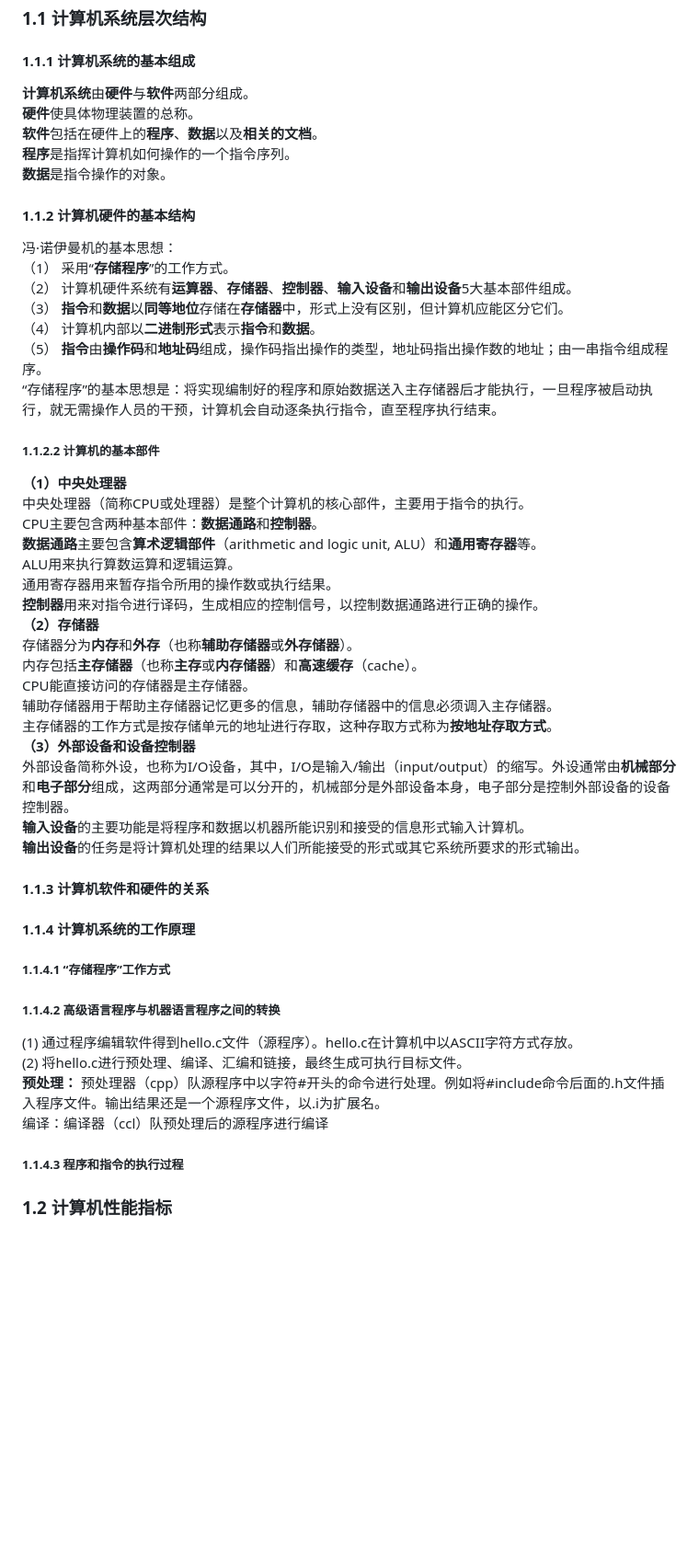
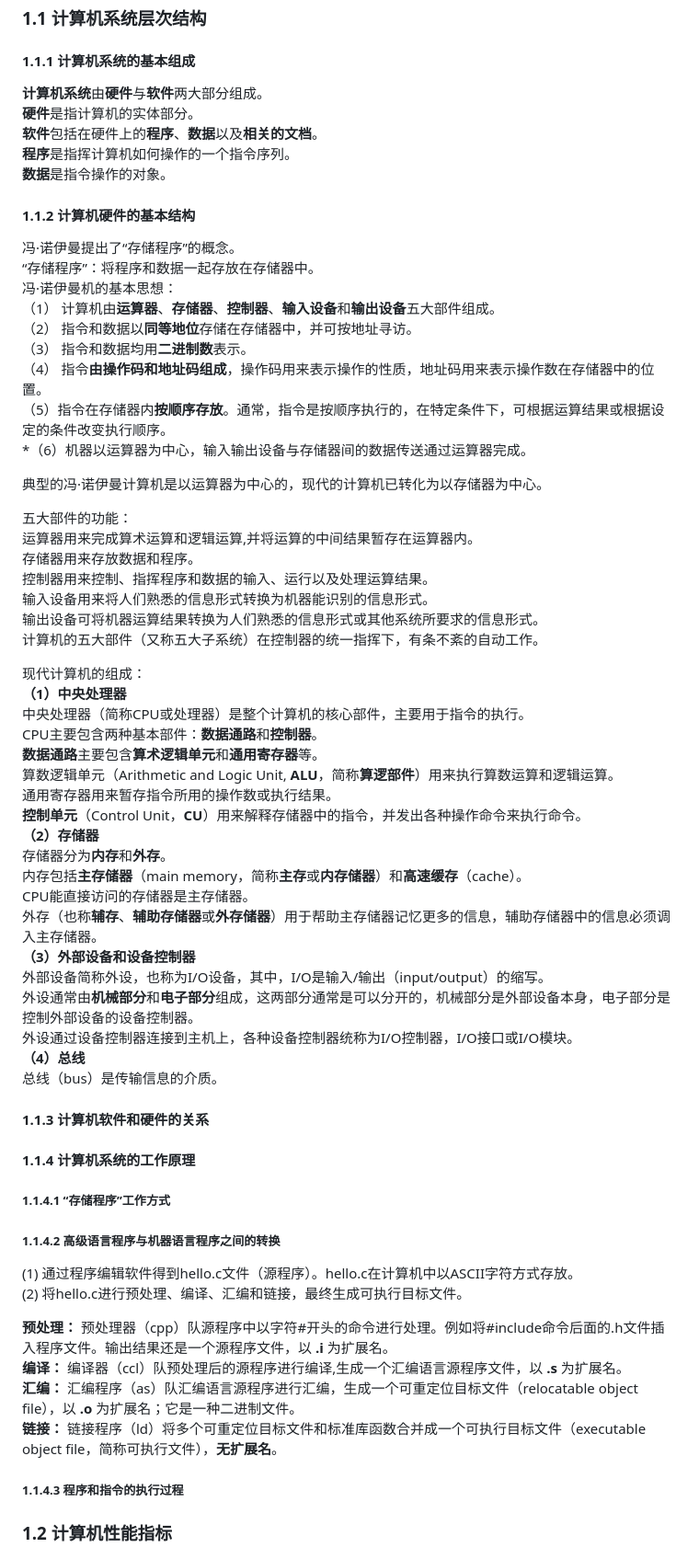
Before and after one commit to bigLRRH/postgraduate_entrance_examination, a Markdown page: notes/computer_organization.md, the part around one of its changes. Shown at 92% size. Rendered like a GitHub page; blank space fills up the shorter version.

Commit message:
2024/5/13

```diff
--- a/notes/computer_organization.md
+++ b/notes/computer_organization.md
@@ -6,41 +6,53 @@
 
 #### 1.1.1 计算机系统的基本组成
 
-**计算机系统**由**硬件**与**软件**两部分组成。
-**硬件**使具体物理装置的总称。
+**计算机系统**由**硬件**与**软件**两大部分组成。
+**硬件**是指计算机的实体部分。
 **软件**包括在硬件上的**程序**、**数据**以及**相关的文档**。
 **程序**是指挥计算机如何操作的一个指令序列。
 **数据**是指令操作的对象。
 
 #### 1.1.2 计算机硬件的基本结构
 
+冯·诺伊曼提出了“存储程序”的概念。
+“存储程序”：将程序和数据一起存放在存储器中。
 冯·诺伊曼机的基本思想：
-（1） 采用“**存储程序**”的工作方式。
-（2） 计算机硬件系统有**运算器**、**存储器**、**控制器**、**输入设备**和**输出设备**5大基本部件组成。
-（3） **指令**和**数据**以**同等地位**存储在**存储器**中，形式上没有区别，但计算机应能区分它们。
-（4） 计算机内部以**二进制形式**表示**指令**和**数据**。
-（5） **指令**由**操作码**和**地址码**组成，操作码指出操作的类型，地址码指出操作数的地址；由一串指令组成程序。
-“存储程序”的基本思想是：将实现编制好的程序和原始数据送入主存储器后才能执行，一旦程序被启动执行，就无需操作人员的干预，计算机会自动逐条执行指令，直至程序执行结束。
+（1） 计算机由**运算器**、**存储器**、**控制器**、**输入设备**和**输出设备**五大部件组成。
+（2） 指令和数据以**同等地位**存储在存储器中，并可按地址寻访。
+（3） 指令和数据均用**二进制数**表示。
+（4） 指令**由操作码和地址码组成**，操作码用来表示操作的性质，地址码用来表示操作数在存储器中的位置。
+（5）指令在存储器内**按顺序存放**。通常，指令是按顺序执行的，在特定条件下，可根据运算结果或根据设定的条件改变执行顺序。
+*（6）机器以运算器为中心，输入输出设备与存储器间的数据传送通过运算器完成。
 
-##### 1.1.2.2 计算机的基本部件
+典型的冯·诺伊曼计算机是以运算器为中心的，现代的计算机已转化为以存储器为中心。
 
+五大部件的功能：
+运算器用来完成算术运算和逻辑运算,并将运算的中间结果暂存在运算器内。
+存储器用来存放数据和程序。
+控制器用来控制、指挥程序和数据的输入、运行以及处理运算结果。
+输入设备用来将人们熟悉的信息形式转换为机器能识别的信息形式。
+输出设备可将机器运算结果转换为人们熟悉的信息形式或其他系统所要求的信息形式。
+计算机的五大部件（又称五大子系统）在控制器的统一指挥下，有条不紊的自动工作。
+
+现代计算机的组成：
 **（1）中央处理器**
 中央处理器（简称CPU或处理器）是整个计算机的核心部件，主要用于指令的执行。
 CPU主要包含两种基本部件：**数据通路**和**控制器**。
-**数据通路**主要包含**算术逻辑部件**（arithmetic and logic unit, ALU）和**通用寄存器**等。
-ALU用来执行算数运算和逻辑运算。
+**数据通路**主要包含**算术逻辑单元**和**通用寄存器**等。
+算数逻辑单元（Arithmetic and Logic Unit, **ALU**，简称**算逻部件**）用来执行算数运算和逻辑运算。
 通用寄存器用来暂存指令所用的操作数或执行结果。
-**控制器**用来对指令进行译码，生成相应的控制信号，以控制数据通路进行正确的操作。
+**控制单元**（Control Unit，**CU**）用来解释存储器中的指令，并发出各种操作命令来执行命令。
 **（2）存储器**
-存储器分为**内存**和**外存**（也称**辅助存储器**或**外存储器**）。
-内存包括**主存储器**（也称**主存**或**内存储器**）和**高速缓存**（cache）。
+存储器分为**内存**和**外存**。
+内存包括**主存储器**（main memory，简称**主存**或**内存储器**）和**高速缓存**（cache）。
 CPU能直接访问的存储器是主存储器。
-辅助存储器用于帮助主存储器记忆更多的信息，辅助存储器中的信息必须调入主存储器。
-主存储器的工作方式是按存储单元的地址进行存取，这种存取方式称为**按地址存取方式**。
+外存（也称**辅存**、**辅助存储器**或**外存储器**）用于帮助主存储器记忆更多的信息，辅助存储器中的信息必须调入主存储器。
 **（3）外部设备和设备控制器**
-外部设备简称外设，也称为I/O设备，其中，I/O是输入/输出（input/output）的缩写。外设通常由**机械部分**和**电子部分**组成，这两部分通常是可以分开的，机械部分是外部设备本身，电子部分是控制外部设备的设备控制器。
-**输入设备**的主要功能是将程序和数据以机器所能识别和接受的信息形式输入计算机。
-**输出设备**的任务是将计算机处理的结果以人们所能接受的形式或其它系统所要求的形式输出。
+外部设备简称外设，也称为I/O设备，其中，I/O是输入/输出（input/output）的缩写。
+外设通常由**机械部分**和**电子部分**组成，这两部分通常是可以分开的，机械部分是外部设备本身，电子部分是控制外部设备的设备控制器。
+外设通过设备控制器连接到主机上，各种设备控制器统称为I/O控制器，I/O接口或I/O模块。
+**（4）总线**
+总线（bus）是传输信息的介质。
 
 #### 1.1.3 计算机软件和硬件的关系
 
@@ -52,8 +64,11 @@ CPU能直接访问的存储器是主存储器。
 
 (1) 通过程序编辑软件得到hello.c文件（源程序）。hello.c在计算机中以ASCII字符方式存放。
 (2) 将hello.c进行预处理、编译、汇编和链接，最终生成可执行目标文件。
-**预处理：** 预处理器（cpp）队源程序中以字符#开头的命令进行处理。例如将#include命令后面的.h文件插入程序文件。输出结果还是一个源程序文件，以.i为扩展名。
-编译：编译器（ccl）队预处理后的源程序进行编译
+
+**预处理：** 预处理器（cpp）队源程序中以字符#开头的命令进行处理。例如将#include命令后面的.h文件插入程序文件。输出结果还是一个源程序文件，以 **.i** 为扩展名。
+**编译：** 编译器（ccl）队预处理后的源程序进行编译,生成一个汇编语言源程序文件，以 **.s** 为扩展名。
+**汇编：** 汇编程序（as）队汇编语言源程序进行汇编，生成一个可重定位目标文件（relocatable object file），以 **.o** 为扩展名；它是一种二进制文件。
+**链接：** 链接程序（ld）将多个可重定位目标文件和标准库函数合并成一个可执行目标文件（executable object file，简称可执行文件），**无扩展名**。
 
 ##### 1.1.4.3 程序和指令的执行过程
 
```
Also changed, not shown: other parts of notes/computer_organization.md (+50 -0 lines).
